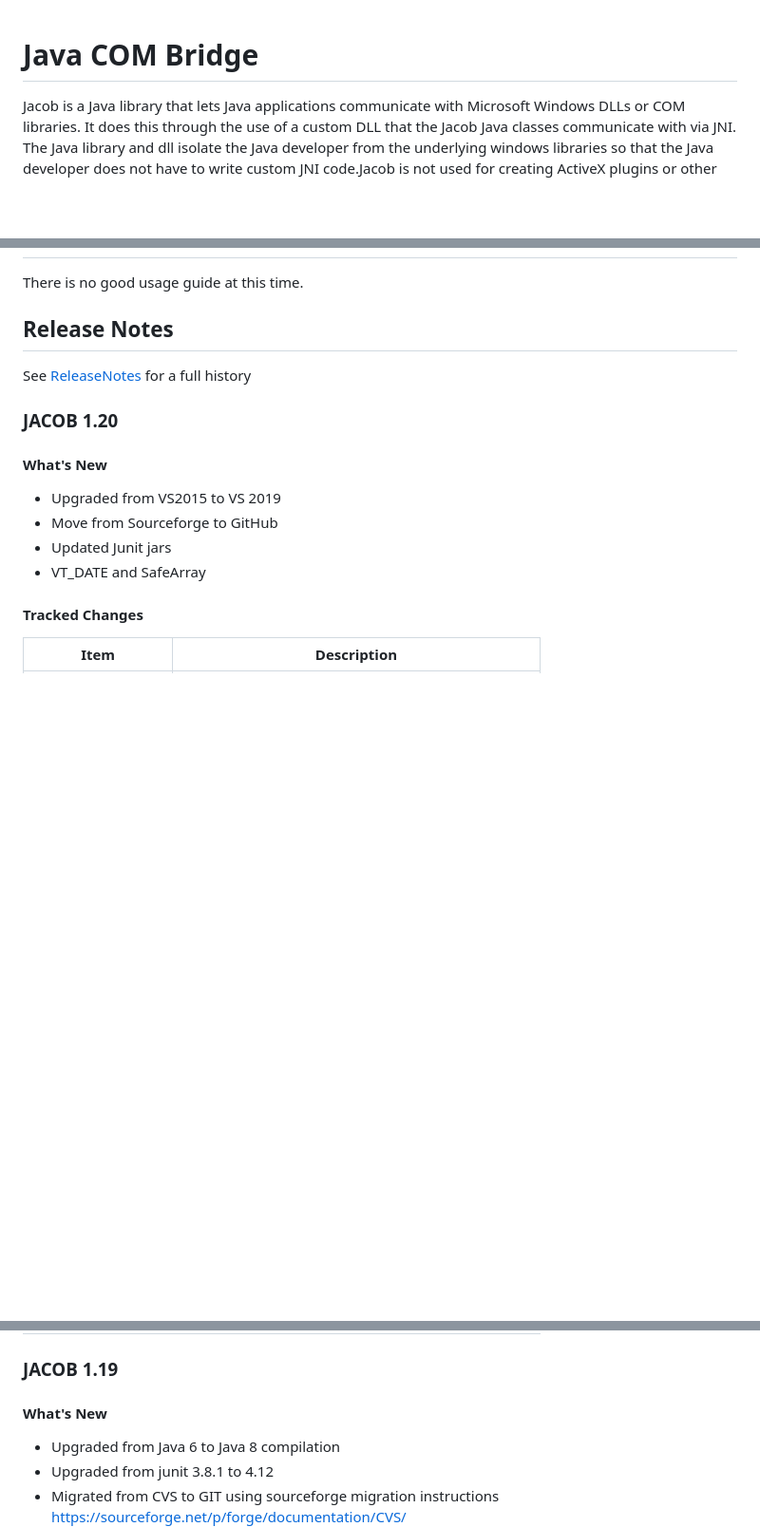
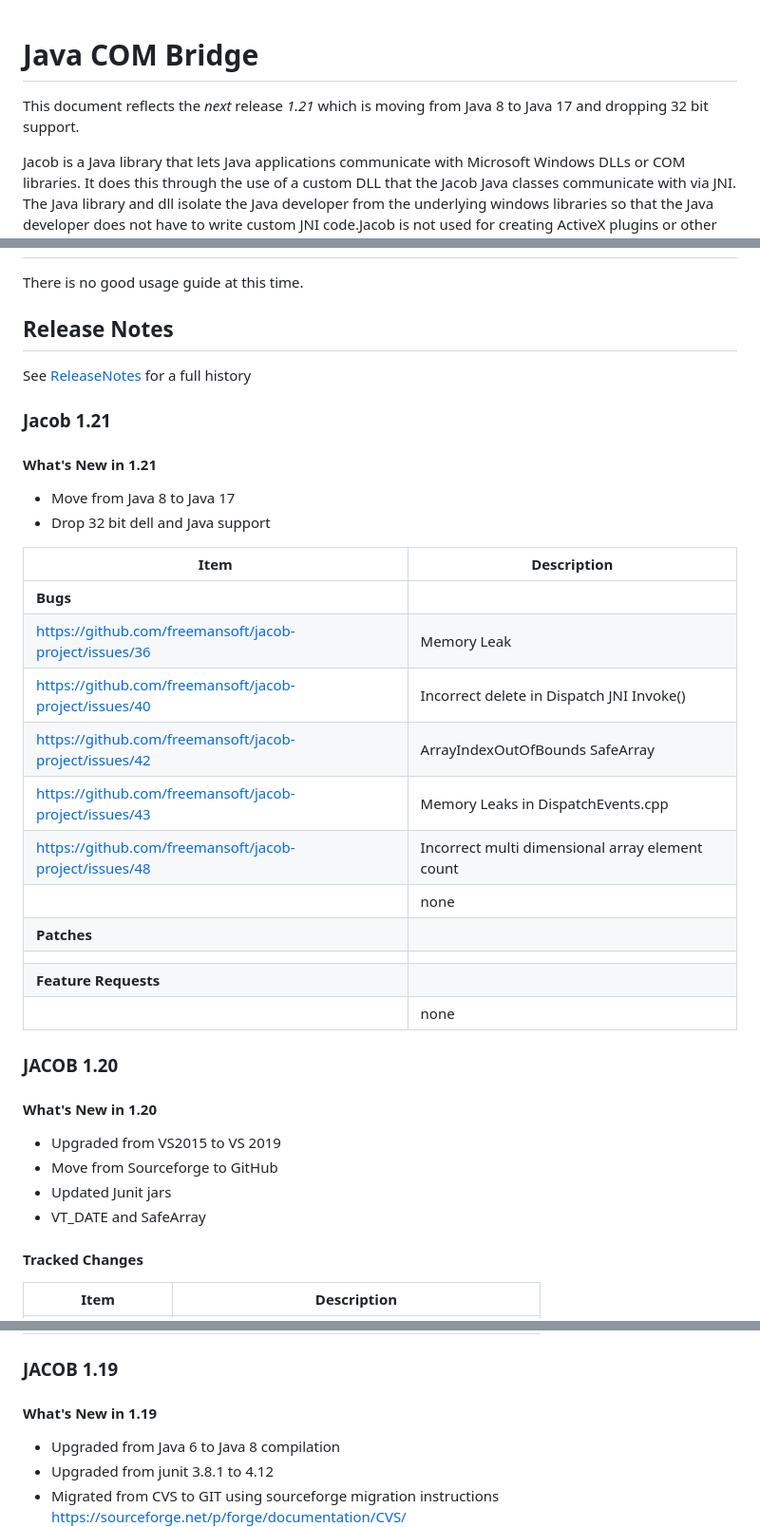
Before and after one commit to freemansoft/jacob-project, a Markdown page: README.md, 3 parts joined by grey strips. Shown at 95% size. Drawn GitHub-style; blank space fills up the shorter version.

Commit message:
starting 1.21 release notes

```diff
--- a/README.md
+++ b/README.md
@@ -1,4 +1,6 @@
 # Java COM Bridge
+
+This document reflects the _next_ release _1.21_ which is moving from Java 8 to Java 17 and dropping 32 bit support.
 
 Jacob is a Java library that lets Java applications communicate with Microsoft Windows DLLs or COM libraries. It does this through the use of a custom DLL that the Jacob Java classes communicate with via JNI. The Java library and dll isolate the Java developer from the underlying windows libraries so that the Java developer does not have to write custom JNI code.Jacob is not used for creating ActiveX plugins or other modules that live inside of Microsoft Windows applications.
 
@@ -36,9 +38,31 @@ There is no good usage guide at this time.
 
 See [ReleaseNotes](docs/ReleaseNotes.md) for a full history
 
+### Jacob 1.21
+
+#### What's New in 1.21
+
+* Move from Java 8 to Java 17
+* Drop 32 bit dell and Java support
+
+
+| Item                                                   | Description                                     |
+| ------------------------------------------------------ | ----------------------------------------------- |
+| **Bugs**                                               |                                                 |
+| https://github.com/freemansoft/jacob-project/issues/36 | Memory Leak                                     |
+| https://github.com/freemansoft/jacob-project/issues/40 | Incorrect delete in Dispatch JNI Invoke()       |
+| https://github.com/freemansoft/jacob-project/issues/42 | ArrayIndexOutOfBounds SafeArray                 |
+| https://github.com/freemansoft/jacob-project/issues/43 | Memory Leaks in DispatchEvents.cpp              |
+| https://github.com/freemansoft/jacob-project/issues/48 | Incorrect multi dimensional array element count |
+|                                                        | none                                            |
+| **Patches**                                            |                                                 |
+|                                                        |                                                 |
+| **Feature Requests**                                   |                                                 |
+|                                                        | none                                            |
+
 ### JACOB 1.20
 
-#### What's New
+#### What's New in 1.20
 
 * Upgraded from VS2015 to VS 2019
 * Move from Sourceforge to GitHub
@@ -59,7 +83,7 @@ See [ReleaseNotes](docs/ReleaseNotes.md) for a full history
 
 ### JACOB 1.19
 
-#### What's New
+#### What's New in 1.19
 
 * Upgraded from Java 6 to Java 8 compilation
 * Upgraded from junit 3.8.1 to 4.12
```
Also changed, not shown: docs/BuildingJacobFromSource.md (+5 -5 lines).
